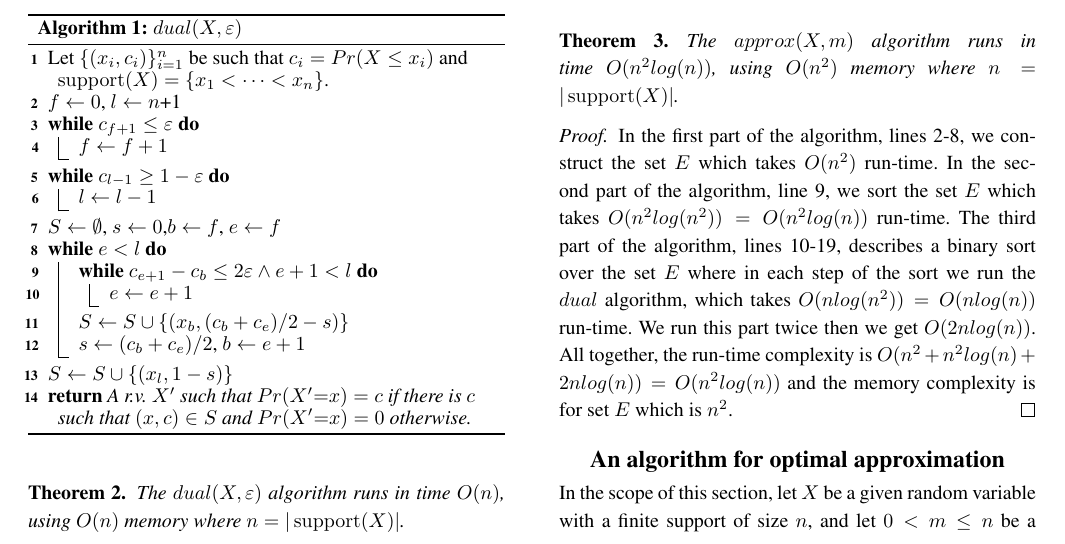
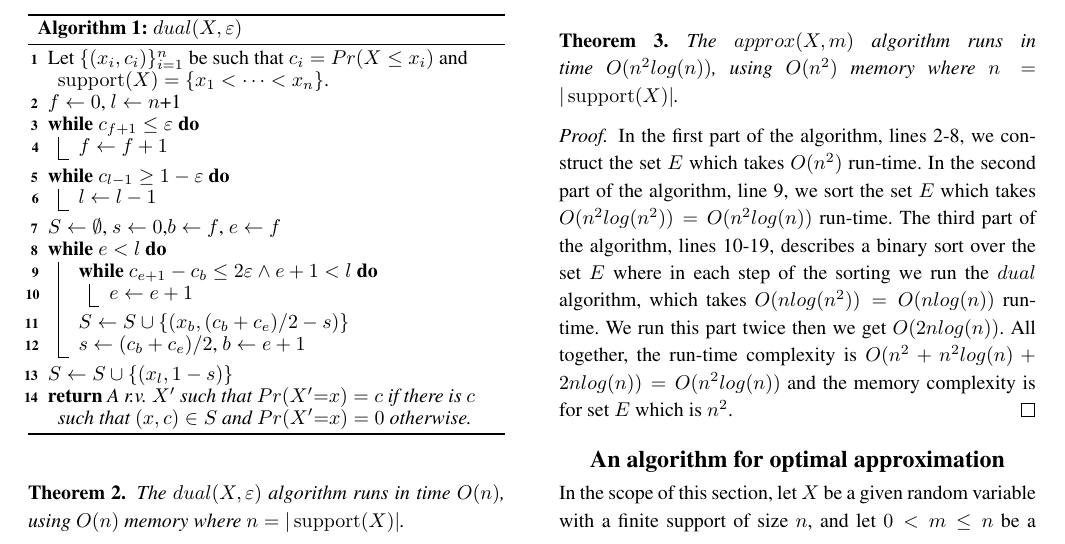
Before and after one commit to geraw/deadline-estimation-optimal, a LaTeX paper (Kolmogorov_Approx.tex): part of page 3 of 9, cut so that both start at the same text. Compiled offline with pdfLaTeX.

Commit message:
Updates from ShareLaTeX

```diff
--- a/Kolmogorov_Approx.tex
+++ b/Kolmogorov_Approx.tex
@@ -197,7 +197,7 @@ A problem very similar to ours is termed ``order reduction'' by Vidyasagar in~\c
 	The $approx(X,m)$ algorithm runs in time $O(n^2log(n))$, using $O(n^2)$ memory where $n=|\support(X)|$.
 \end{theorem}
 \begin{proof}
-	In the first part of the algorithm, lines 2-8, we construct the set $E$ which takes $O(n^2)$ run-time. In the second part of the algorithm, line 9, we sort the set $E$ which takes $O(n^2log(n^2)) = O(n^2log(n))$  run-time. The third part of the algorithm, lines 10-19, describes a binary sort over the set $E$ where in each step of the sort we run the $dual$ algorithm, which takes $O(n log(n^2)) = O(n log(n))$ run-time. We run this part twice then we get $O(2n log(n))$. All together, the run-time complexity is $O(n^2+n^2log(n)+2n log(n)) = O(n^2log(n))$ and the memory complexity is for set $E$ which is $n^2$.
+	In the first part of the algorithm, lines 2-8, we construct the set $E$ which takes $O(n^2)$ run-time. In the second part of the algorithm, line 9, we sort the set $E$ which takes $O(n^2log(n^2)) = O(n^2log(n))$  run-time. The third part of the algorithm, lines 10-19, describes a binary sort over the set $E$ where in each step of the sorting we run the $dual$ algorithm, which takes $O(n log(n^2)) = O(n log(n))$ run-time. We run this part twice then we get $O(2n log(n))$. All together, the run-time complexity is $O(n^2+n^2log(n)+2n log(n)) = O(n^2log(n))$ and the memory complexity is for set $E$ which is $n^2$.
 \end{proof}
 
 %%%%%%%%%%%%%%%%%%%%%%%%%%%%%%%%%%%%%%%%%%%%%%%%%%%%%%%%%%%%%%%%%%%%%%%%%%%%%%%%%%%%%%%%%%%%
```
